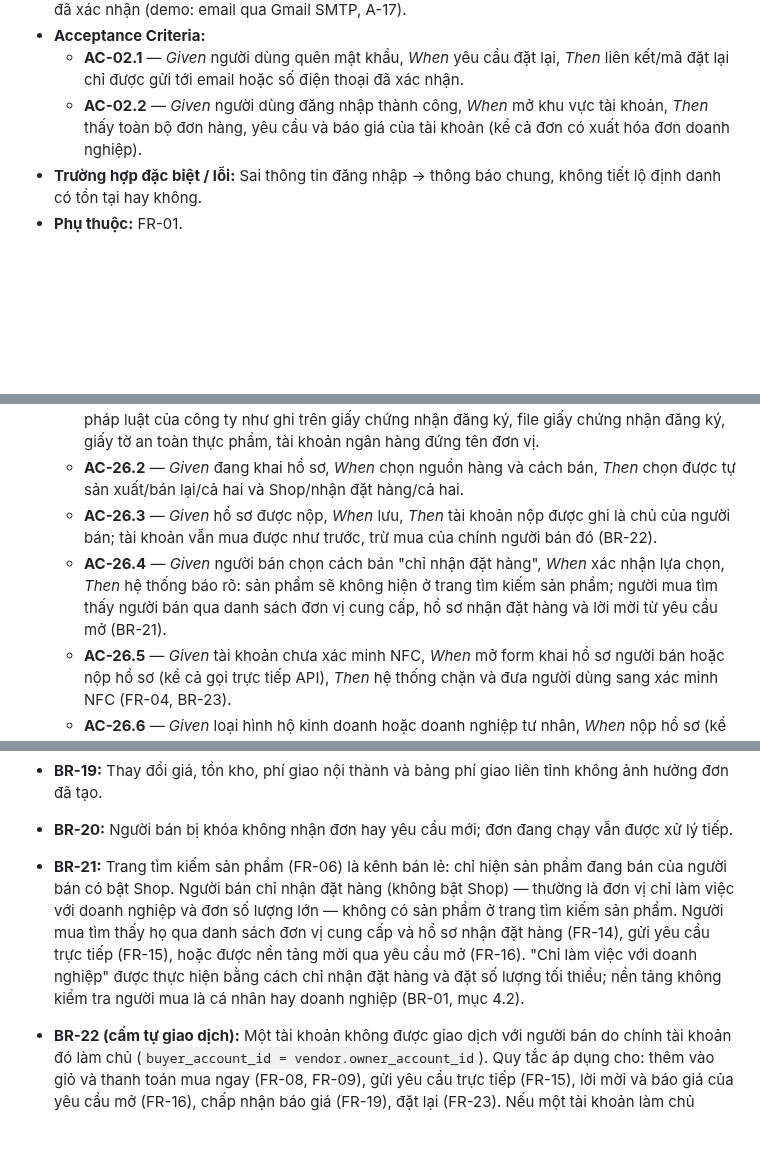
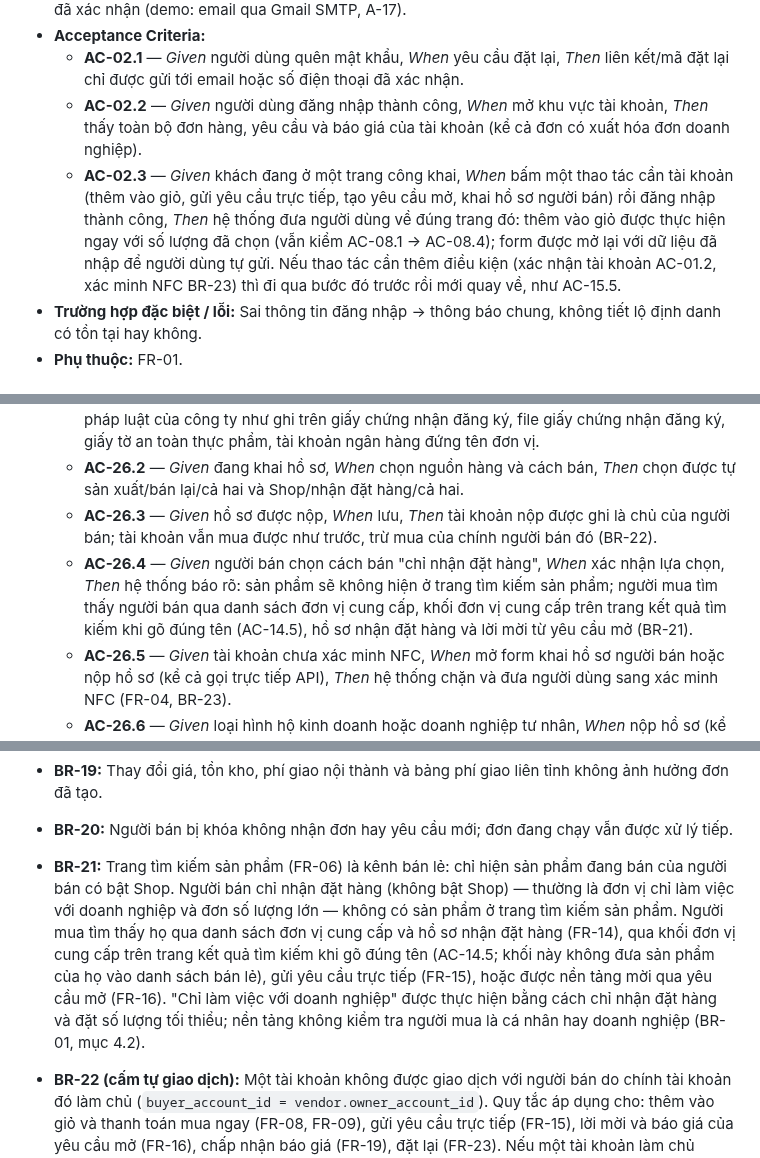
Before and after one commit to LeTran30/MSS301-moonkage-platform-project, a Markdown page: docs/product/requirements.md, 3 parts joined by grey strips. Rendered like a GitHub page; blank space fills up the shorter version.

```diff
--- a/docs/product/requirements.md
+++ b/docs/product/requirements.md
@@ -192,6 +192,7 @@ Phạm vi demo là phần nhóm cam kết chạy được khi bảo vệ. FR kh
 - **Acceptance Criteria:**
   - **AC-02.1** — *Given* người dùng quên mật khẩu, *When* yêu cầu đặt lại, *Then* liên kết/mã đặt lại chỉ được gửi tới email hoặc số điện thoại đã xác nhận.
   - **AC-02.2** — *Given* người dùng đăng nhập thành công, *When* mở khu vực tài khoản, *Then* thấy toàn bộ đơn hàng, yêu cầu và báo giá của tài khoản (kể cả đơn có xuất hóa đơn doanh nghiệp).
+  - **AC-02.3** — *Given* khách đang ở một trang công khai, *When* bấm một thao tác cần tài khoản (thêm vào giỏ, gửi yêu cầu trực tiếp, tạo yêu cầu mở, khai hồ sơ người bán) rồi đăng nhập thành công, *Then* hệ thống đưa người dùng về đúng trang đó: thêm vào giỏ được thực hiện ngay với số lượng đã chọn (vẫn kiểm AC-08.1 → AC-08.4); form được mở lại với dữ liệu đã nhập để người dùng tự gửi. Nếu thao tác cần thêm điều kiện (xác nhận tài khoản AC-01.2, xác minh NFC BR-23) thì đi qua bước đó trước rồi mới quay về, như AC-15.5.
 - **Trường hợp đặc biệt / lỗi:** Sai thông tin đăng nhập → thông báo chung, không tiết lộ định danh có tồn tại hay không.
 - **Phụ thuộc:** FR-01.
 
@@ -483,7 +486,7 @@ Phạm vi demo là phần nhóm cam kết chạy được khi bảo vệ. FR kh
   - **AC-26.1** — *Given* tài khoản đã xác nhận và đã xác minh NFC, *When* khai hồ sơ, *Then* bắt buộc có tên đơn vị, loại hình (hộ kinh doanh / doanh nghiệp tư nhân / công ty), mã số thuế (mã số doanh nghiệp hoặc mã số hộ kinh doanh), địa chỉ trụ sở, họ tên (viết không dấu, A-15) và số định danh cá nhân của chủ hộ / chủ doanh nghiệp tư nhân / người đại diện theo pháp luật của công ty như ghi trên giấy chứng nhận đăng ký, file giấy chứng nhận đăng ký, giấy tờ an toàn thực phẩm, tài khoản ngân hàng đứng tên đơn vị.
   - **AC-26.2** — *Given* đang khai hồ sơ, *When* chọn nguồn hàng và cách bán, *Then* chọn được tự sản xuất/bán lại/cả hai và Shop/nhận đặt hàng/cả hai.
   - **AC-26.3** — *Given* hồ sơ được nộp, *When* lưu, *Then* tài khoản nộp được ghi là chủ của người bán; tài khoản vẫn mua được như trước, trừ mua của chính người bán đó (BR-22).
-  - **AC-26.4** — *Given* người bán chọn cách bán "chỉ nhận đặt hàng", *When* xác nhận lựa chọn, *Then* hệ thống báo rõ: sản phẩm sẽ không hiện ở trang tìm kiếm sản phẩm; người mua tìm thấy người bán qua danh sách đơn vị cung cấp, hồ sơ nhận đặt hàng và lời mời từ yêu cầu mở (BR-21).
+  - **AC-26.4** — *Given* người bán chọn cách bán "chỉ nhận đặt hàng", *When* xác nhận lựa chọn, *Then* hệ thống báo rõ: sản phẩm sẽ không hiện ở trang tìm kiếm sản phẩm; người mua tìm thấy người bán qua danh sách đơn vị cung cấp, khối đơn vị cung cấp trên trang kết quả tìm kiếm khi gõ đúng tên (AC-14.5), hồ sơ nhận đặt hàng và lời mời từ yêu cầu mở (BR-21).
   - **AC-26.5** — *Given* tài khoản chưa xác minh NFC, *When* mở form khai hồ sơ người bán hoặc nộp hồ sơ (kể cả gọi trực tiếp API), *Then* hệ thống chặn và đưa người dùng sang xác minh NFC (FR-04, BR-23).
   - **AC-26.6** — *Given* loại hình hộ kinh doanh hoặc doanh nghiệp tư nhân, *When* nộp hồ sơ (kể cả gọi trực tiếp API), *Then* máy chủ so số định danh khai báo với số CCCD đã xác minh NFC của tài khoản nộp; nếu không trùng, hệ thống chặn và báo tài khoản làm chủ phải là chính chủ hộ / chủ doanh nghiệp tư nhân (BR-27).
   - **AC-26.7** — *Given* loại hình công ty, *When* nộp hồ sơ thành công, *Then* hệ thống báo rõ nền tảng sẽ liên hệ để làm việc trực tiếp và ký thỏa thuận hợp tác trước khi duyệt (BR-26); số định danh người đại diện không bắt buộc trùng với chủ tài khoản.
@@ -977,7 +980,7 @@ Bản ngữ cảnh chưa đặt con số cho phần lớn NFR. Các giá trị g
 - **BR-18:** Khi có khiếu nại đang mở, nền tảng tiếp tục giữ tiền của đơn.
 - **BR-19:** Thay đổi giá, tồn kho, phí giao nội thành và bảng phí giao liên tỉnh không ảnh hưởng đơn đã tạo.
 - **BR-20:** Người bán bị khóa không nhận đơn hay yêu cầu mới; đơn đang chạy vẫn được xử lý tiếp.
-- **BR-21:** Trang tìm kiếm sản phẩm (FR-06) là kênh bán lẻ: chỉ hiện sản phẩm đang bán của người bán có bật Shop. Người bán chỉ nhận đặt hàng (không bật Shop) — thường là đơn vị chỉ làm việc với doanh nghiệp và đơn số lượng lớn — không có sản phẩm ở trang tìm kiếm sản phẩm. Người mua tìm thấy họ qua danh sách đơn vị cung cấp và hồ sơ nhận đặt hàng (FR-14), gửi yêu cầu trực tiếp (FR-15), hoặc được nền tảng mời qua yêu cầu mở (FR-16). "Chỉ làm việc với doanh nghiệp" được thực hiện bằng cách chỉ nhận đặt hàng và đặt số lượng tối thiểu; nền tảng không kiểm tra người mua là cá nhân hay doanh nghiệp (BR-01, mục 4.2).
+- **BR-21:** Trang tìm kiếm sản phẩm (FR-06) là kênh bán lẻ: chỉ hiện sản phẩm đang bán của người bán có bật Shop. Người bán chỉ nhận đặt hàng (không bật Shop) — thường là đơn vị chỉ làm việc với doanh nghiệp và đơn số lượng lớn — không có sản phẩm ở trang tìm kiếm sản phẩm. Người mua tìm thấy họ qua danh sách đơn vị cung cấp và hồ sơ nhận đặt hàng (FR-14), qua khối đơn vị cung cấp trên trang kết quả tìm kiếm khi gõ đúng tên (AC-14.5; khối này không đưa sản phẩm của họ vào danh sách bán lẻ), gửi yêu cầu trực tiếp (FR-15), hoặc được nền tảng mời qua yêu cầu mở (FR-16). "Chỉ làm việc với doanh nghiệp" được thực hiện bằng cách chỉ nhận đặt hàng và đặt số lượng tối thiểu; nền tảng không kiểm tra người mua là cá nhân hay doanh nghiệp (BR-01, mục 4.2).
 - **BR-22 (cấm tự giao dịch):** Một tài khoản không được giao dịch với người bán do chính tài khoản đó làm chủ (`buyer_account_id = vendor.owner_account_id`). Quy tắc áp dụng cho: thêm vào giỏ và thanh toán mua ngay (FR-08, FR-09), gửi yêu cầu trực tiếp (FR-15), lời mời và báo giá của yêu cầu mở (FR-16), chấp nhận báo giá (FR-19), đặt lại (FR-23). Nếu một tài khoản làm chủ nhiều người bán, quy tắc áp cho tất cả người bán đó. Sản phẩm và hồ sơ của chính mình vẫn hiển thị với nhãn "Sản phẩm của bạn" nhưng không có thao tác mua hay gửi yêu cầu. Hệ thống kiểm ở phía máy chủ tại thời điểm tạo giỏ, yêu cầu và đơn, không chỉ ẩn nút trên giao diện. Áp dụng như nhau dù đơn có chọn xuất hóa đơn doanh nghiệp hay không. Mục đích: ngăn tự đánh giá, thổi phồng số đơn, lạm dụng voucher và giải ngân cọc từ đơn giả. Nền tảng không phát hiện tự giao dịch qua tài khoản khác (mục 4.2).
 - **BR-23 (xác minh NFC):** Tài khoản phải có trạng thái "đã xác minh NFC" (FR-04) trước khi: (a) khai hoặc nộp hồ sơ người bán (FR-26), áp dụng cho mọi người bán bất kể cách bán; (b) gửi yêu cầu trực tiếp, tạo yêu cầu mở hoặc đặt lại (FR-15, FR-16, FR-23). Mua ngay (FR-08, FR-09) không cần xác minh NFC. Một CCCD chỉ gắn với một tài khoản. Hệ thống kiểm ở phía máy chủ tại thời điểm tạo hồ sơ người bán và tạo yêu cầu, không chỉ ẩn nút trên giao diện. Xác minh NFC chỉ ghi nhận thông tin CCCD (AC-04.11) của người thao tác tài khoản; không chứng minh quyền đại diện cho doanh nghiệp (mục 4.2) và không chứng minh thẻ là thật (A-08). Mục đích: buộc mỗi tài khoản đặt hàng hoặc bán hàng gắn với một số CCCD duy nhất.
 - **BR-24 (kiểm soát sản phẩm sau khi đăng):** Sản phẩm mới đăng hoặc vừa sửa hiển thị ngay, không qua duyệt của quản trị. Quản trị kiểm soát sau bằng cách gỡ sản phẩm vi phạm (FR-46). Sản phẩm "bị gỡ" thì người bán không sửa và không hiện lại được.
```
Also changed, not shown: other parts of docs/product/requirements.md (+10 -7 lines), docs/product/user-stories.md (+5 -2 lines), 1 other file.
